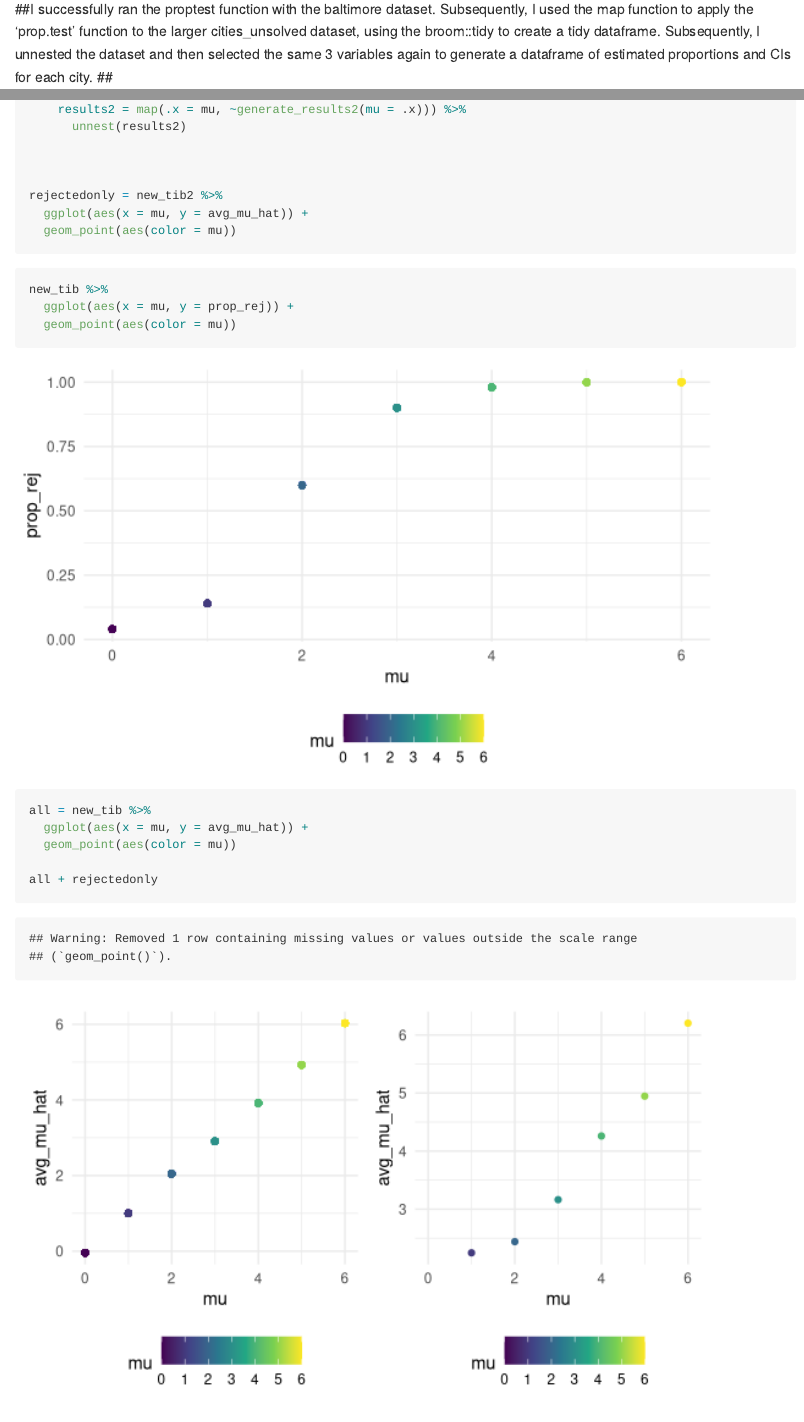
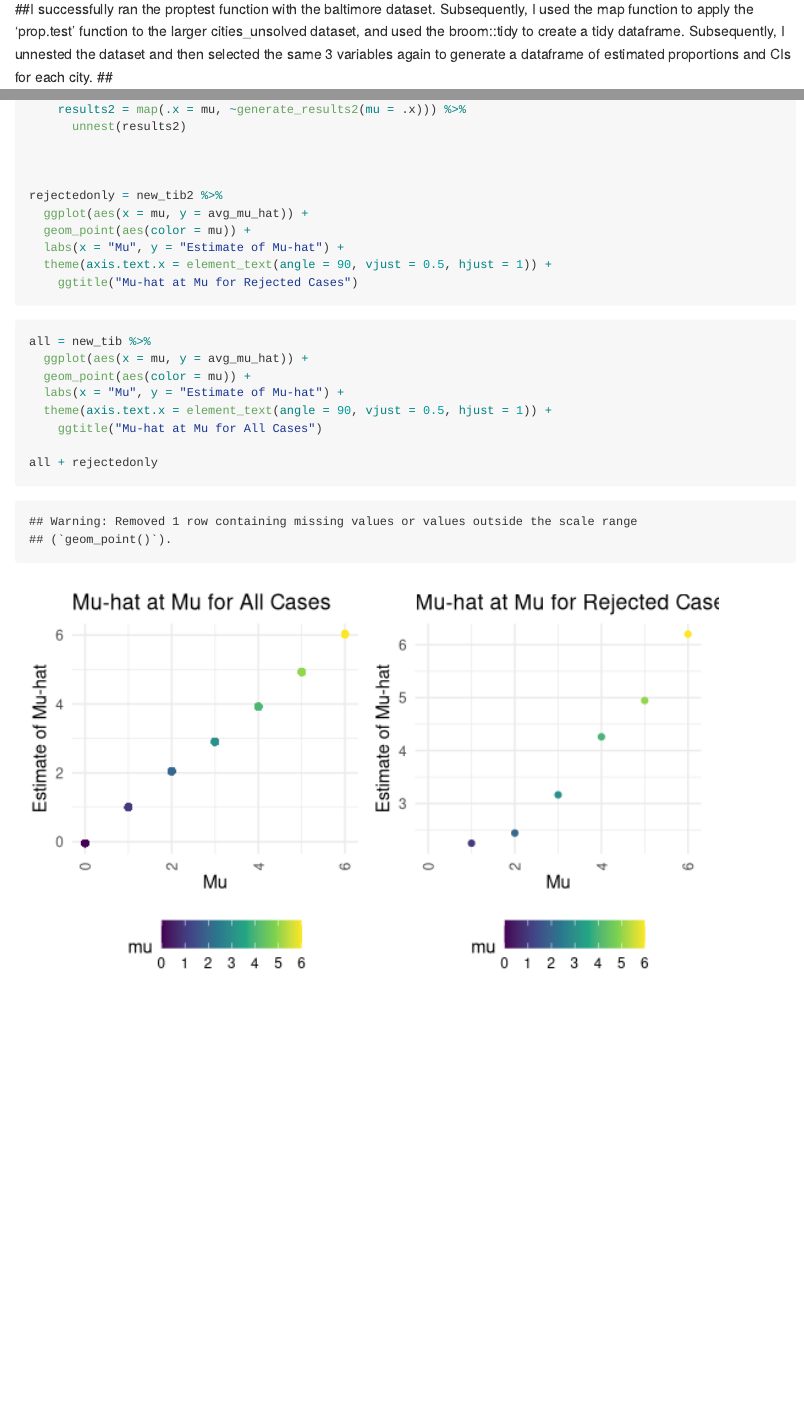
Before and after one commit to ek2794/p8105_hw5_ek2794, an R Markdown document (p8105_hw5_ek2794.Rmd): the page in a window 1100 px wide, from 2570 px down, and a second part further down, joined at a grey line. Rendered offline with R 4.5, knitr and Pandoc, with nearby package versions; some code elsewhere in the file could not run offline; column names are cleaned by a stand-in for the janitor package.

Commit message:
plot labels

````diff
--- a/p8105_hw5_ek2794.Rmd
+++ b/p8105_hw5_ek2794.Rmd
@@ -85,7 +85,7 @@ proptest = function(unsolved_sum, n_obs) {
 ```
 
 
-##I successfully ran the proptest function with the baltimore dataset. Subsequently, I used the map function to apply the 'prop.test' function to the larger cities_unsolved dataset, using the broom::tidy to create a tidy dataframe. Subsequently, I unnested the dataset and then selected the same 3 variables again to generate a dataframe of estimated proportions and CIs for each city. ##
+##I successfully ran the proptest function with the baltimore dataset. Subsequently, I used the map function to apply the 'prop.test' function to the larger cities_unsolved dataset, and used the broom::tidy to create a tidy dataframe. Subsequently, I unnested the dataset and then selected the same 3 variables again to generate a dataframe of estimated proportions and CIs for each city. ##
 
 
 ```{r}
@@ -306,7 +306,10 @@ new_tib2 =
 
 rejectedonly = new_tib2 %>%
   ggplot(aes(x = mu, y = avg_mu_hat)) +
-  geom_point(aes(color = mu))
+  geom_point(aes(color = mu)) +
+  labs(x = "Mu", y = "Estimate of Mu-hat") +
+  theme(axis.text.x = element_text(angle = 90, vjust = 0.5, hjust = 1)) +
+    ggtitle("Mu-hat at Mu for Rejected Cases")
 
 
 ```
@@ -314,15 +317,12 @@ rejectedonly = new_tib2 %>%
 
 ```{r}
 
-
-new_tib %>%
-  ggplot(aes(x = mu, y = prop_rej)) +
-  geom_point(aes(color = mu))
-
-
 all = new_tib %>%
   ggplot(aes(x = mu, y = avg_mu_hat)) +
-  geom_point(aes(color = mu))
+  geom_point(aes(color = mu)) +
+  labs(x = "Mu", y = "Estimate of Mu-hat") +
+  theme(axis.text.x = element_text(angle = 90, vjust = 0.5, hjust = 1)) +
+    ggtitle("Mu-hat at Mu for All Cases")
 
 all + rejectedonly
 ```
````
Also changed, not shown: p8105_hw5_ek2794.Rmd (2 more changed lines).
